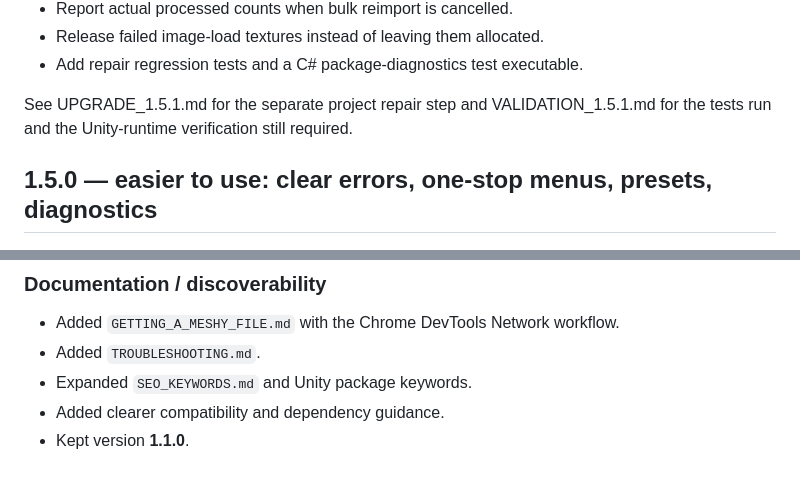
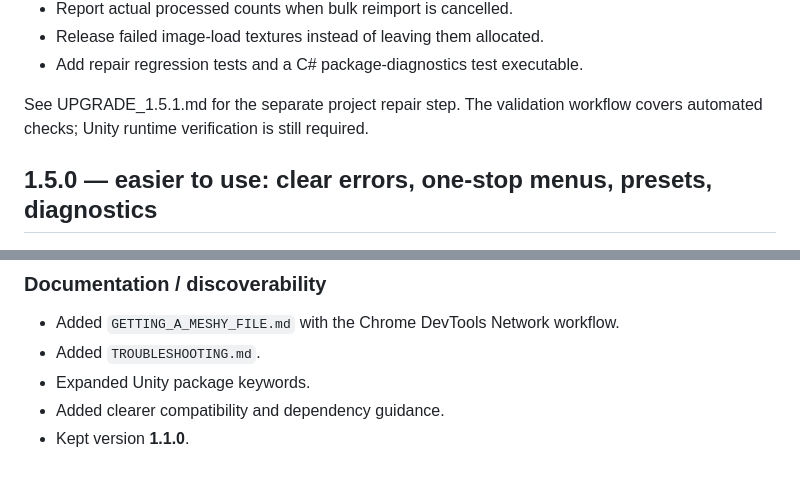
Before and after one commit to dedzedofficial/Meshy-Importer-for-Blender-Unity, a Markdown page: CHANGELOG.md, 2 parts joined by grey strips. Rendered like a GitHub page.

Commit message:
Remove stale delivery references

```diff
--- a/CHANGELOG.md
+++ b/CHANGELOG.md
@@ -40,8 +40,8 @@ behavior; version metadata and bundled archives are synchronized.
 - Release failed image-load textures instead of leaving them allocated.
 - Add repair regression tests and a C# package-diagnostics test executable.
 
-See UPGRADE_1.5.1.md for the separate project repair step and VALIDATION_1.5.1.md
-for the tests run and the Unity-runtime verification still required.
+See UPGRADE_1.5.1.md for the separate project repair step. The validation
+workflow covers automated checks; Unity runtime verification is still required.
 
 ## 1.5.0 — easier to use: clear errors, one-stop menus, presets, diagnostics
 
@@ -354,6 +354,6 @@ All hosts now share one version number: **1.4.1**. Unity was 1.4.0 and Blender 1
 ### Documentation / discoverability
 - Added `GETTING_A_MESHY_FILE.md` with the Chrome DevTools Network workflow.
 - Added `TROUBLESHOOTING.md`.
-- Expanded `SEO_KEYWORDS.md` and Unity package keywords.
+- Expanded Unity package keywords.
 - Added clearer compatibility and dependency guidance.
 - Kept version **1.1.0**.
```
